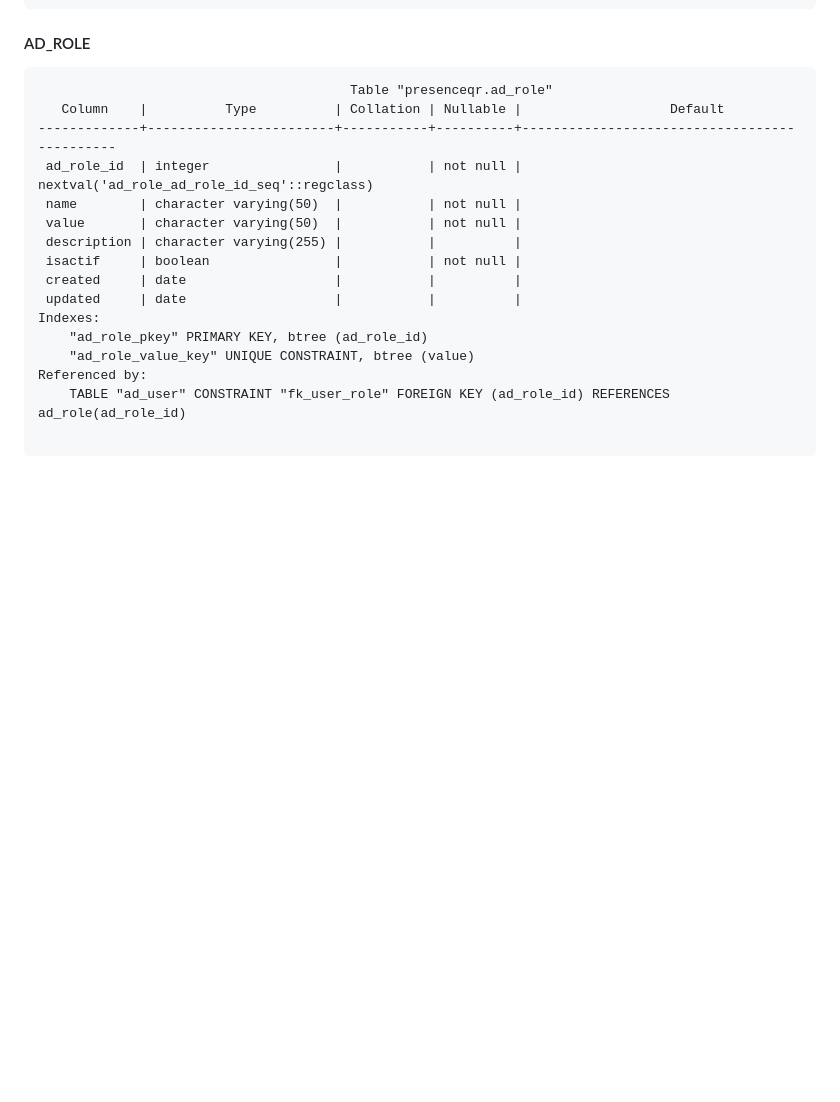
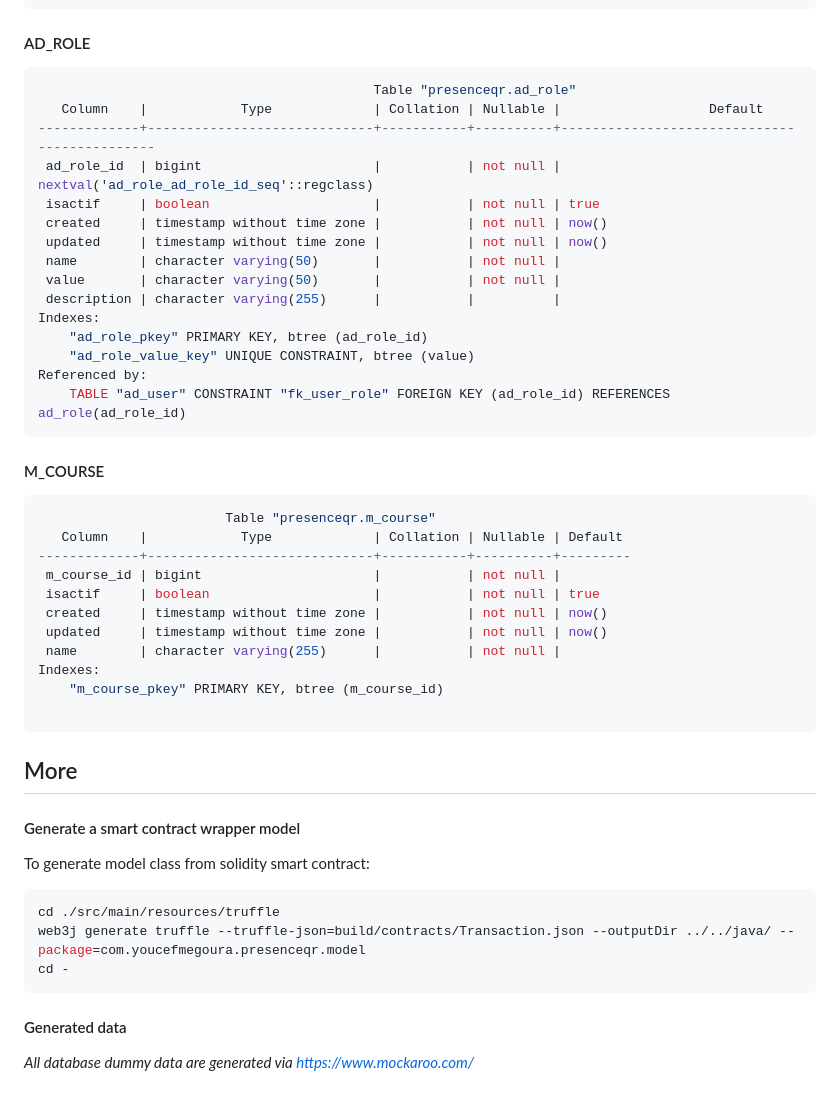
Before and after one commit to YoucefMegoura/PresenceQR-API, a Markdown page: README.md, the part around one of its changes. GitHub-like rendering; blank space fills up the shorter version.

````diff
--- a/README.md
+++ b/README.md
@@ -65,20 +73,46 @@ Foreign-key constraints:
 ```
 #### AD_ROLE
-```text
-                                        Table "presenceqr.ad_role"
-   Column    |          Type          | Collation | Nullable |                   Default
--------------+------------------------+-----------+----------+---------------------------------------------
- ad_role_id  | integer                |           | not null | nextval('ad_role_ad_role_id_seq'::regclass)
- name        | character varying(50)  |           | not null |
- value       | character varying(50)  |           | not null |
- description | character varying(255) |           |          |
- isactif     | boolean                |           | not null |
- created     | date                   |           |          |
- updated     | date                   |           |          |
+```sql
+                                           Table "presenceqr.ad_role"
+   Column    |            Type             | Collation | Nullable |                   Default
+-------------+-----------------------------+-----------+----------+---------------------------------------------
+ ad_role_id  | bigint                      |           | not null | nextval('ad_role_ad_role_id_seq'::regclass)
+ isactif     | boolean                     |           | not null | true
+ created     | timestamp without time zone |           | not null | now()
+ updated     | timestamp without time zone |           | not null | now()
+ name        | character varying(50)       |           | not null |
+ value       | character varying(50)       |           | not null |
+ description | character varying(255)      |           |          |
 Indexes:
     "ad_role_pkey" PRIMARY KEY, btree (ad_role_id)
     "ad_role_value_key" UNIQUE CONSTRAINT, btree (value)
 Referenced by:
     TABLE "ad_user" CONSTRAINT "fk_user_role" FOREIGN KEY (ad_role_id) REFERENCES ad_role(ad_role_id)
+```
+#### M_COURSE
+```sql
+                        Table "presenceqr.m_course"
+   Column    |            Type             | Collation | Nullable | Default
+-------------+-----------------------------+-----------+----------+---------
+ m_course_id | bigint                      |           | not null |
+ isactif     | boolean                     |           | not null | true
+ created     | timestamp without time zone |           | not null | now()
+ updated     | timestamp without time zone |           | not null | now()
+ name        | character varying(255)      |           | not null |
+Indexes:
+    "m_course_pkey" PRIMARY KEY, btree (m_course_id)
 
 ```
+
+## More
+
+#### Generate a smart contract wrapper model
+To generate model class from solidity smart contract:
+```shell
+cd ./src/main/resources/truffle
+web3j generate truffle --truffle-json=build/contracts/Transaction.json --outputDir ../../java/ --package=com.youcefmegoura.presenceqr.model
+cd -
+```
+
+#### Generated data
+_All database dummy data are generated via https://www.mockaroo.com/_
````
Also changed, not shown: other parts of README.md (+41 -33 lines).
